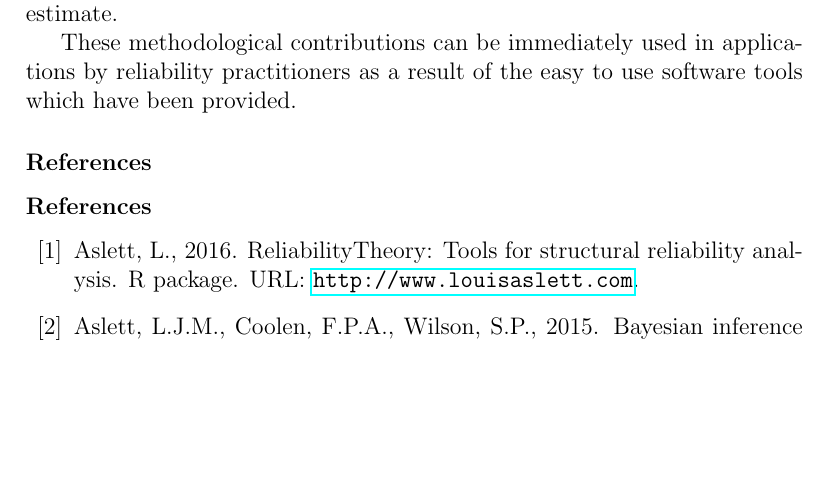
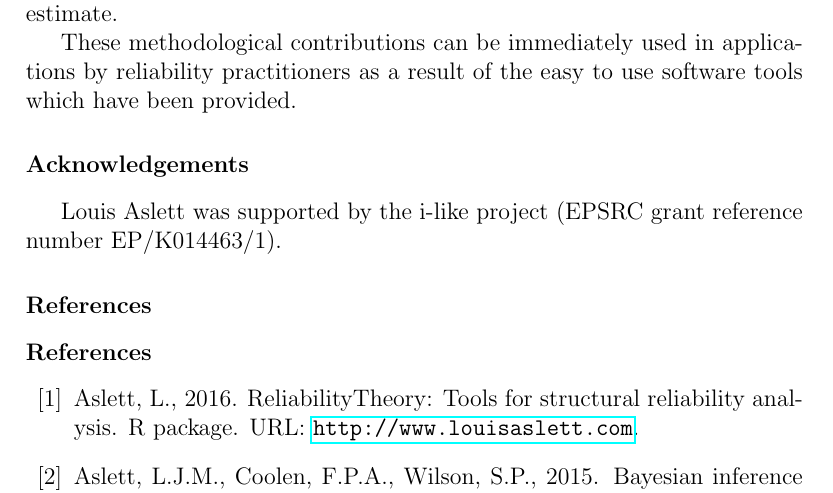
Before and after one commit to geeeero/ijar-npb, a LaTeX paper (ijar-npb-ms.tex): part of page 22 of 29, cut so that both start at the same text, the shorter picture padded with empty space. Compiled offline with pdfLaTeX.

Commit message:
My acknowledgements

```diff
--- a/ijar-npb-ms.tex
+++ b/ijar-npb-ms.tex
@@ -1330,6 +1330,9 @@ easy to use software tools which have been provided.
 %to calculate its remaining useful life (RUL).
 %
 
+\section*{Acknowledgements}
+
+Louis Aslett was supported by the i-like project (EPSRC grant reference number EP/K014463/1).
 
 % ------------ bibliography -------------
 
```
